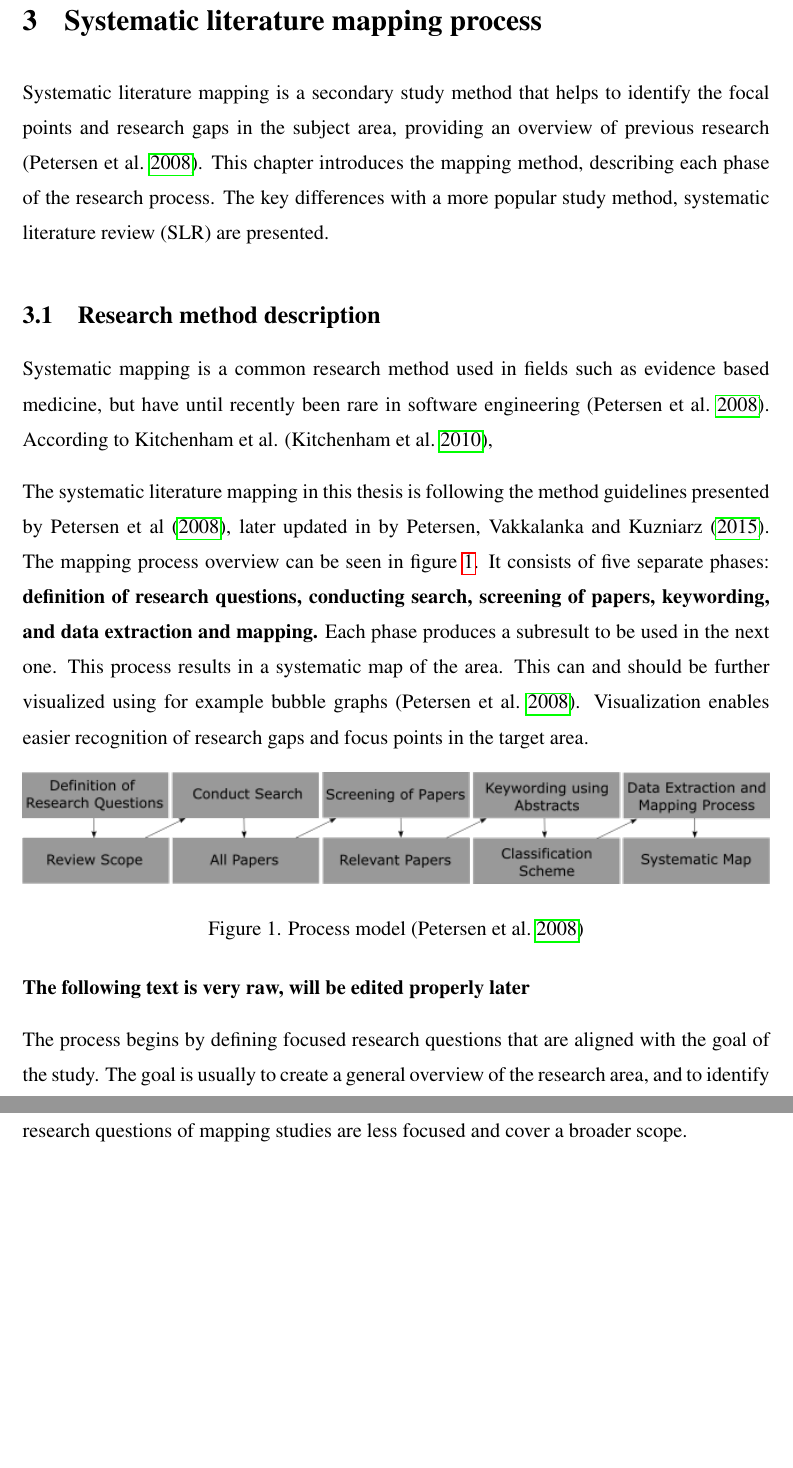
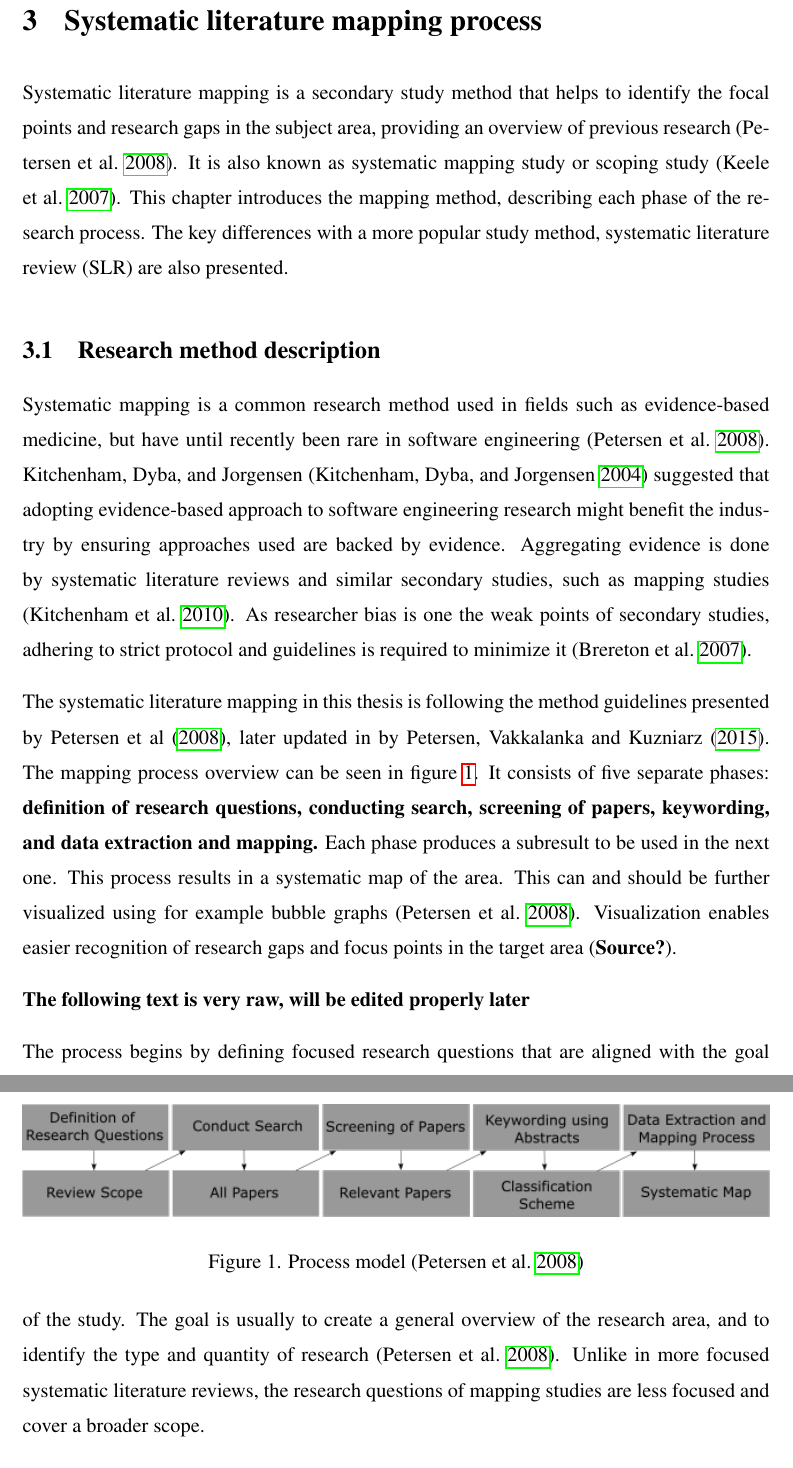
Before and after one commit to Ozame/aigrad, a LaTeX thesis (gradu/thesis_kumpulainen.tex, which reads gradu/thesisReferences.bib): two parts of pages 12 and 13 of 22, joined at a grey line, cut so that both start at the same text, the shorter picture padded with empty space. Compiled offline with pdfLaTeX.

Commit message:
Add sources, continue method description

```diff
--- a/gradu/thesisReferences.bib
+++ b/gradu/thesisReferences.bib
@@ -89,0 +93 @@ keywords = "Systematic mapping study, Software product lines, Systematic literat
+  year={2007},
--- a/gradu/thesis_kumpulainen.tex
+++ b/gradu/thesis_kumpulainen.tex
@@ -303,17 +303,24 @@ has their effort been for nothing.
 
 Systematic literature mapping is a secondary study method that helps to identify
 the focal points and research gaps in the subject area, providing an overview of
-previous research (\cite{petersen2008}). This chapter introduces the mapping
+previous research (\cite{petersen2008}). It is also known as systematic mapping
+study or scoping study (\cite{keele2007}). This chapter introduces the mapping
 method, describing each phase of the research process. The key differences with
-a more popular study method, systematic literature review (SLR) are presented.
+a more popular study method, systematic literature review (SLR) are also
+presented.
 
 \section{Research method description}
 
-
-Systematic mapping is a common research method used in fields such as evidence
-based medicine, but have until recently been rare in software engineering
-(\cite{petersen2008}). According to Kitchenham et al. (\cite{kitchenham2010}),
-
+Systematic mapping is a common research method used in fields such as
+evidence-based medicine, but have until recently been rare in software
+engineering (\cite{petersen2008}). Kitchenham, Dyba, and Jorgensen
+(\cite{kitchenham2004}) suggested that adopting evidence-based approach to
+software engineering research might benefit the industry by ensuring approaches
+used are backed by evidence. Aggregating evidence is done by systematic
+literature reviews and similar secondary studies, such as mapping studies
+(\cite{kitchenham2010}). As researcher bias is one the weak points of secondary
+studies, adhering to strict protocol and guidelines is required to minimize it
+(\cite{brereton2007}).
 
 
 The systematic literature mapping in this thesis is following the method
@@ -325,7 +332,7 @@ papers, keywording, and data extraction and mapping.} Each phase produces a
 subresult to be used in the next one. This process results in a systematic map
 of the area. This can and should be further visualized using for example bubble
 graphs (\cite{petersen2008}). Visualization enables easier recognition of
-research gaps and focus points in the target area.
+research gaps and focus points in the target area (\textbf{Source?}).
 
 
 %TODO: SVG picture? now bad quality...
@@ -338,11 +345,13 @@ research gaps and focus points in the target area.
 \textbf{The following text is very raw, will be edited properly later}
 
 % definition of research questions,
-The process begins by defining focused research questions that are aligned
-with the goal of the study. The goal is usually to create a general overview
-of the research area, and to identify the type and quantity of research.
-Unlike in more focused systematic literature reviews, the research questions
-of mapping studies are less focused and cover a broader scope.
+The process begins by defining focused research questions that are aligned with
+the goal of the study. The goal is usually to create a general overview of the
+research area, and to identify the type and quantity of research
+(\cite{petersen2008}).
+Unlike in more focused systematic literature reviews, the
+research questions of mapping studies are less focused and cover a broader
+scope.
 
 % conducting search,
 The next phase is the initial material search, which can be conducted multiple
```
Also changed, not shown: gradu/NOTES.md (+12 -1 lines), gradu/thesis_kumpulainen.pdf, gradu/thesisReferences.bib (18 more changed lines), gradu/thesis_kumpulainen.tex (1 more changed lines).
